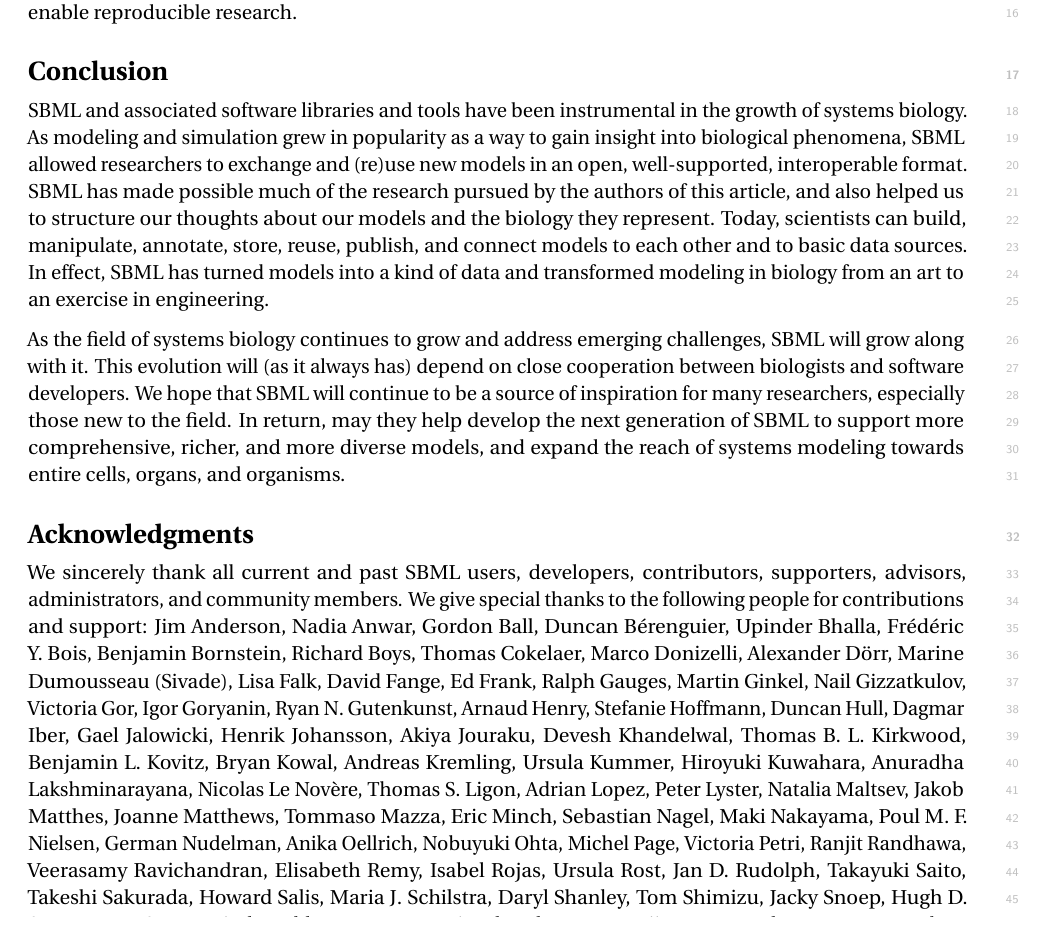
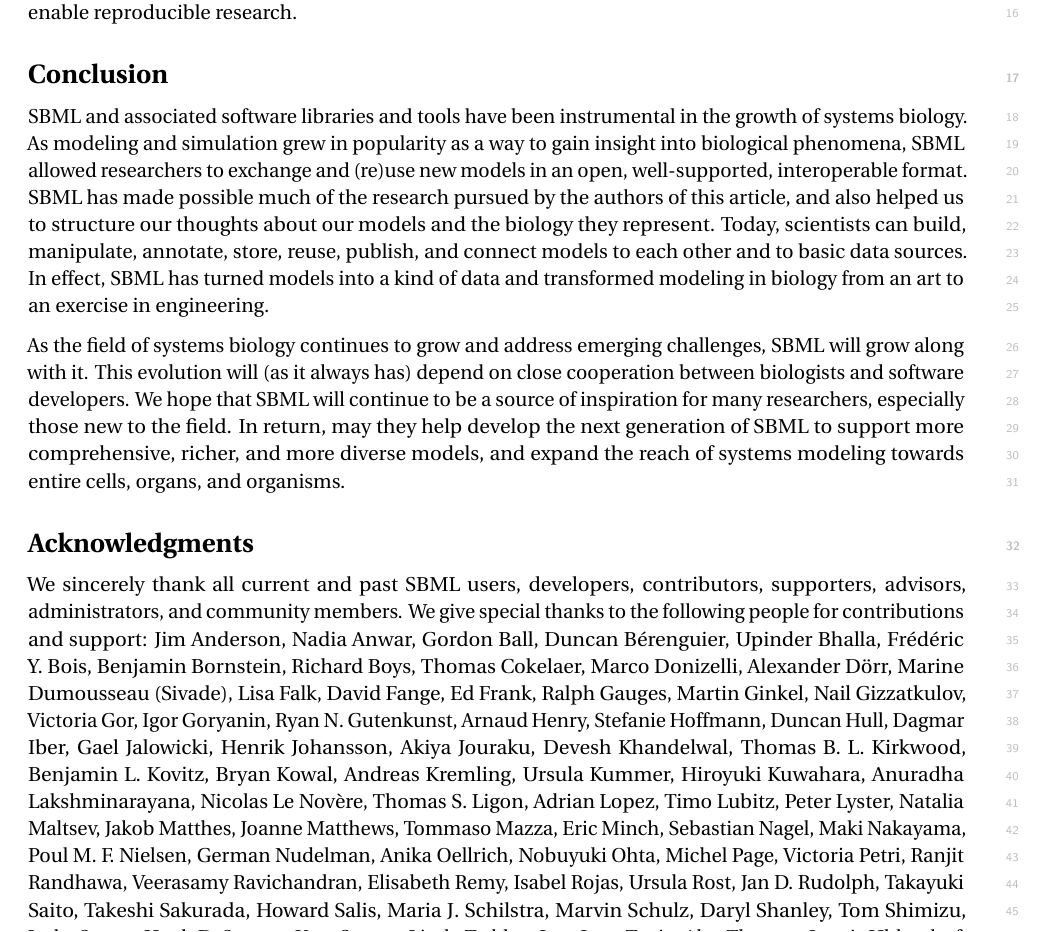
Before and after one commit to sbmlteam/sbml-level-3-paper-overleaf, a LaTeX document (main.tex): part of page 19 of 28, cut so that both start at the same text. Compiled offline with pdfLaTeX.

Commit message:
Add some acknowledgments requested by Wolfram

```diff
--- a/main.tex
+++ b/main.tex
@@ -561,6 +561,7 @@ Anuradha Lakshminarayana,
 Nicolas Le~Nov\`{e}re,
 Thomas S. Ligon,
 Adrian Lopez,
+Timo Lubitz,
 Peter Lyster,
 Natalia Maltsev,
 Jakob Matthes,
@@ -585,6 +586,7 @@ Takayuki Saito,
 Takeshi Sakurada,
 Howard Salis,
 Maria J. Schilstra,
+Marvin Schulz,
 Daryl Shanley,
 Tom Shimizu,
 Jacky Snoep,
@@ -593,6 +595,7 @@ Yves Sucaet,
 Linda Taddeo,
 Jose Juan Tapia,
 Alex Thomas,
+Jannis Uhlendorf,
 Martijn P. van~Iersel,
 Marc Vass,
 Jonathan Webb,
```
